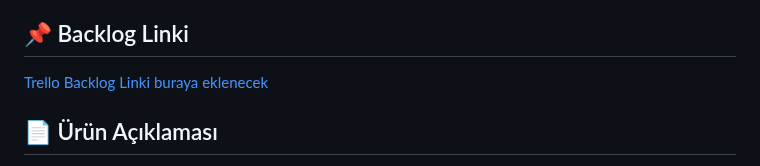
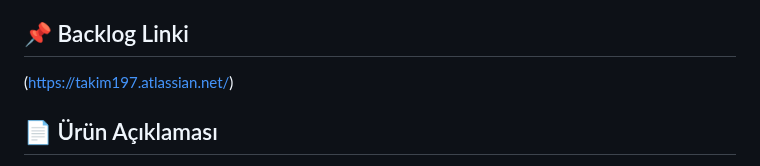
Before and after one commit to Melihylc/TAKIM-197, a Markdown page: README.md, the part around the change. Drawn GitHub-style.

```diff
--- a/README.md
+++ b/README.md
@@ -10,7 +10,7 @@ Takım - 197 AI
 - **Esra Tuğrul** – Geliştirici
 
 ## 📌 Backlog Linki
-[Trello Backlog Linki buraya eklenecek]()
+(https://takim197.atlassian.net/)
 
 ## 📄 Ürün Açıklaması
 Bu proje, kullanıcının genetik verilerini analiz ederek belirli hastalıklara veya durumlara yatkınlıklarını tahmin etmeyi amaçlamaktadır. Kullanıcının genetik kodu üzerinden sağlık durumu hakkında kişiselleştirilmiş bilgiler ve öneriler sunulur.
```
